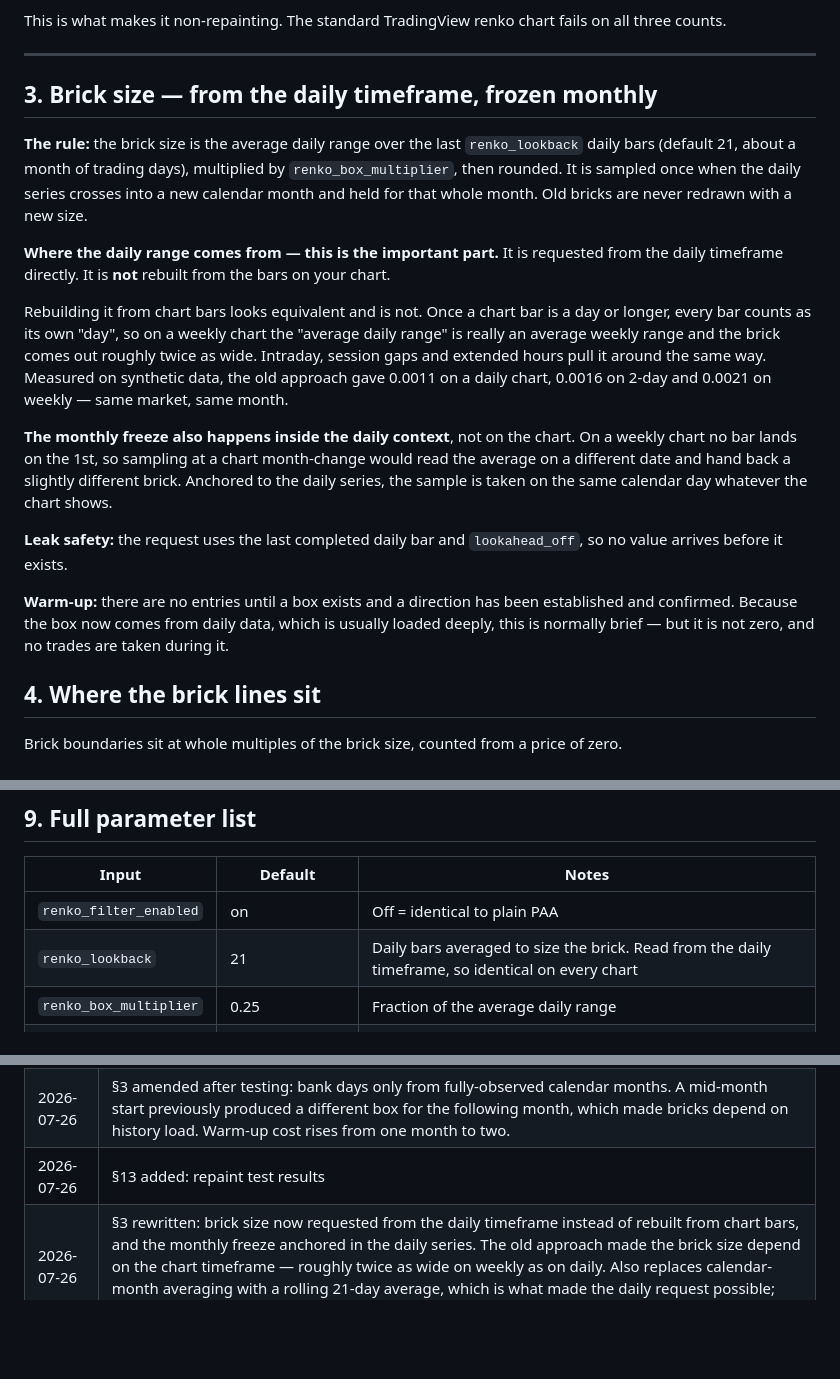
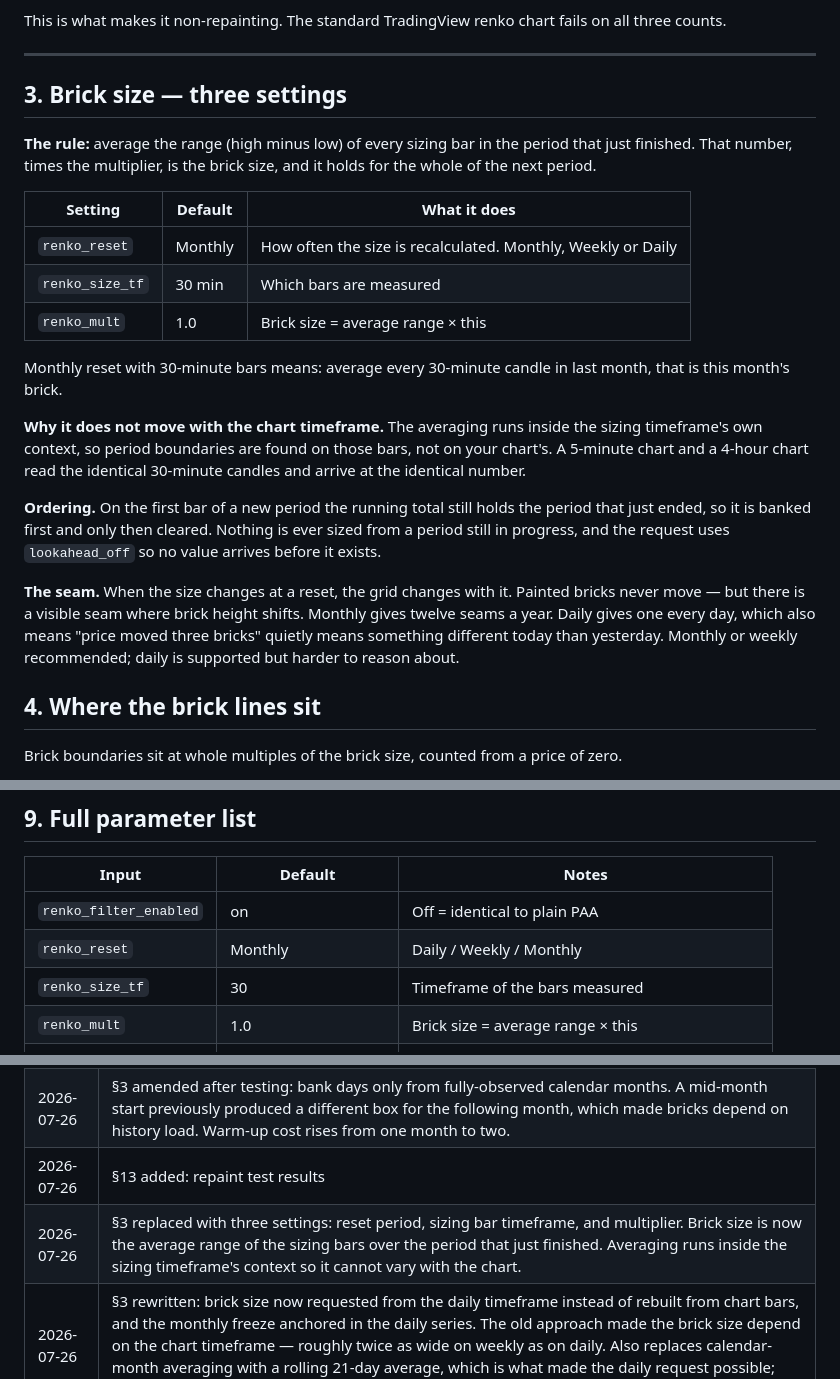
Before and after one commit to mesan4net-blip/algo-trading-system, a Markdown page: PAA_RENKO_SPEC.md, 3 parts joined by grey strips. GitHub-like rendering; blank space fills up the shorter version.

Commit message:
Brick size: three settings (reset period, sizing bar timeframe, multiplier); averaged inside the sizing timeframe's own context

```diff
--- a/PAA_RENKO_SPEC.md
+++ b/PAA_RENKO_SPEC.md
@@ -31,19 +31,23 @@ This is what makes it non-repainting. The standard TradingView renko chart fails
 
 ---
 
-## 3. Brick size — from the daily timeframe, frozen monthly
+## 3. Brick size — three settings
 
-**The rule:** the brick size is the average daily range over the last `renko_lookback` daily bars (default 21, about a month of trading days), multiplied by `renko_box_multiplier`, then rounded. It is sampled once when the daily series crosses into a new calendar month and held for that whole month. Old bricks are never redrawn with a new size.
+**The rule:** average the range (high minus low) of every sizing bar in the period that just finished. That number, times the multiplier, is the brick size, and it holds for the whole of the next period.
 
-**Where the daily range comes from — this is the important part.** It is requested from the daily timeframe directly. It is **not** rebuilt from the bars on your chart.
+| Setting | Default | What it does |
+|---|---|---|
+| `renko_reset` | Monthly | How often the size is recalculated. Monthly, Weekly or Daily |
+| `renko_size_tf` | 30 min | Which bars are measured |
+| `renko_mult` | 1.0 | Brick size = average range × this |
 
-Rebuilding it from chart bars looks equivalent and is not. Once a chart bar is a day or longer, every bar counts as its own "day", so on a weekly chart the "average daily range" is really an average weekly range and the brick comes out roughly twice as wide. Intraday, session gaps and extended hours pull it around the same way. Measured on synthetic data, the old approach gave 0.0011 on a daily chart, 0.0016 on 2-day and 0.0021 on weekly — same market, same month.
+Monthly reset with 30-minute bars means: average every 30-minute candle in last month, that is this month's brick.
 
-**The monthly freeze also happens inside the daily context**, not on the chart. On a weekly chart no bar lands on the 1st, so sampling at a chart month-change would read the average on a different date and hand back a slightly different brick. Anchored to the daily series, the sample is taken on the same calendar day whatever the chart shows.
+**Why it does not move with the chart timeframe.** The averaging runs inside the sizing timeframe's own context, so period boundaries are found on those bars, not on your chart's. A 5-minute chart and a 4-hour chart read the identical 30-minute candles and arrive at the identical number.
 
-**Leak safety:** the request uses the last completed daily bar and `lookahead_off`, so no value arrives before it exists.
+**Ordering.** On the first bar of a new period the running total still holds the period that just ended, so it is banked first and only then cleared. Nothing is ever sized from a period still in progress, and the request uses `lookahead_off` so no value arrives before it exists.
 
-**Warm-up:** there are no entries until a box exists and a direction has been established and confirmed. Because the box now comes from daily data, which is usually loaded deeply, this is normally brief — but it is not zero, and no trades are taken during it.
+**The seam.** When the size changes at a reset, the grid changes with it. Painted bricks never move — but there is a visible seam where brick height shifts. Monthly gives twelve seams a year. Daily gives one every day, which also means "price moved three bricks" quietly means something different today than yesterday. Monthly or weekly recommended; daily is supported but harder to reason about.
 
 ## 4. Where the brick lines sit
 
@@ -120,8 +124,9 @@ When several bricks print inside one real bar, a renko-charted backtest treats e
 | Input | Default | Notes |
 |---|---|---|
 | `renko_filter_enabled` | on | Off = identical to plain PAA |
-| `renko_lookback` | 21 | Daily bars averaged to size the brick. Read from the daily timeframe, so identical on every chart |
-| `renko_box_multiplier` | 0.25 | Fraction of the average daily range |
+| `renko_reset` | Monthly | Daily / Weekly / Monthly |
+| `renko_size_tf` | 30 | Timeframe of the bars measured |
+| `renko_mult` | 1.0 | Brick size = average range × this |
 | `renko_box_round_step` | 0.0001 fx / 0.05 equity | Rounds the brick size to something clean |
 | `renko_box_min` | = round step | Floor, stops a dead month producing a silly brick |
 | `renko_reversal_boxes` | 2 | Bricks needed to turn around. 2 = standard renko |
@@ -182,5 +187,6 @@ Caveat worth stating plainly: this was tested on synthetic data. It proves the a
 | 2026-07-26 | Initial draft |
 | 2026-07-26 | §3 amended after testing: bank days only from fully-observed calendar months. A mid-month start previously produced a different box for the following month, which made bricks depend on history load. Warm-up cost rises from one month to two. |
 | 2026-07-26 | §13 added: repaint test results |
+| 2026-07-26 | §3 replaced with three settings: reset period, sizing bar timeframe, and multiplier. Brick size is now the average range of the sizing bars over the period that just finished. Averaging runs inside the sizing timeframe's context so it cannot vary with the chart. |
 | 2026-07-26 | §3 rewritten: brick size now requested from the daily timeframe instead of rebuilt from chart bars, and the monthly freeze anchored in the daily series. The old approach made the brick size depend on the chart timeframe — roughly twice as wide on weekly as on daily. Also replaces calendar-month averaging with a rolling 21-day average, which is what made the daily request possible; this is a departure from the original elicited choice and is flagged as such. |
 | 2026-07-26 | Companion indicator added. Its engine is the same text constant the strategy is built from, so the two cannot drift apart. It draws bricks against real time rather than as equal-width renko columns, so a burst of bricks inside one bar reads as one moment rather than several. |
```
